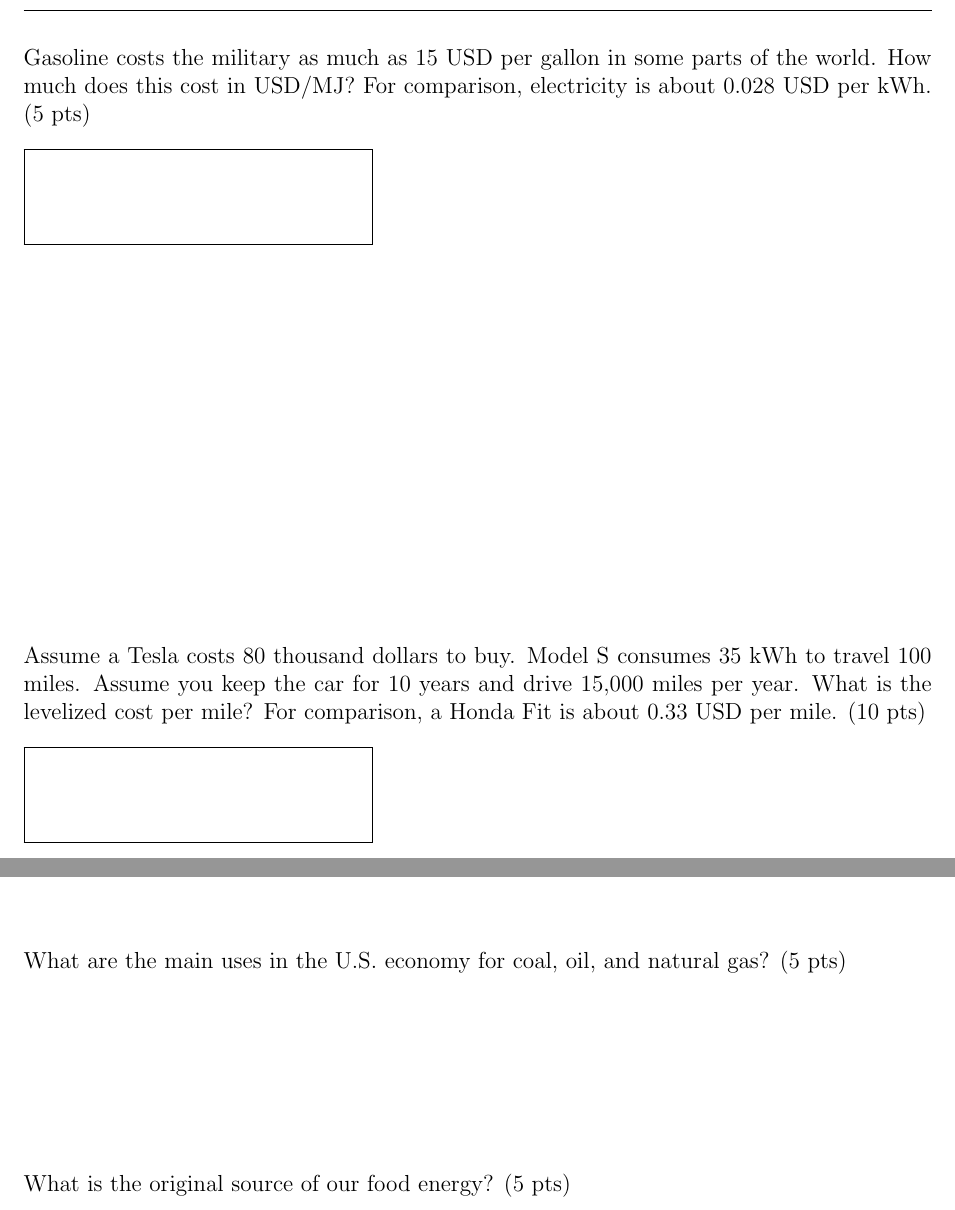
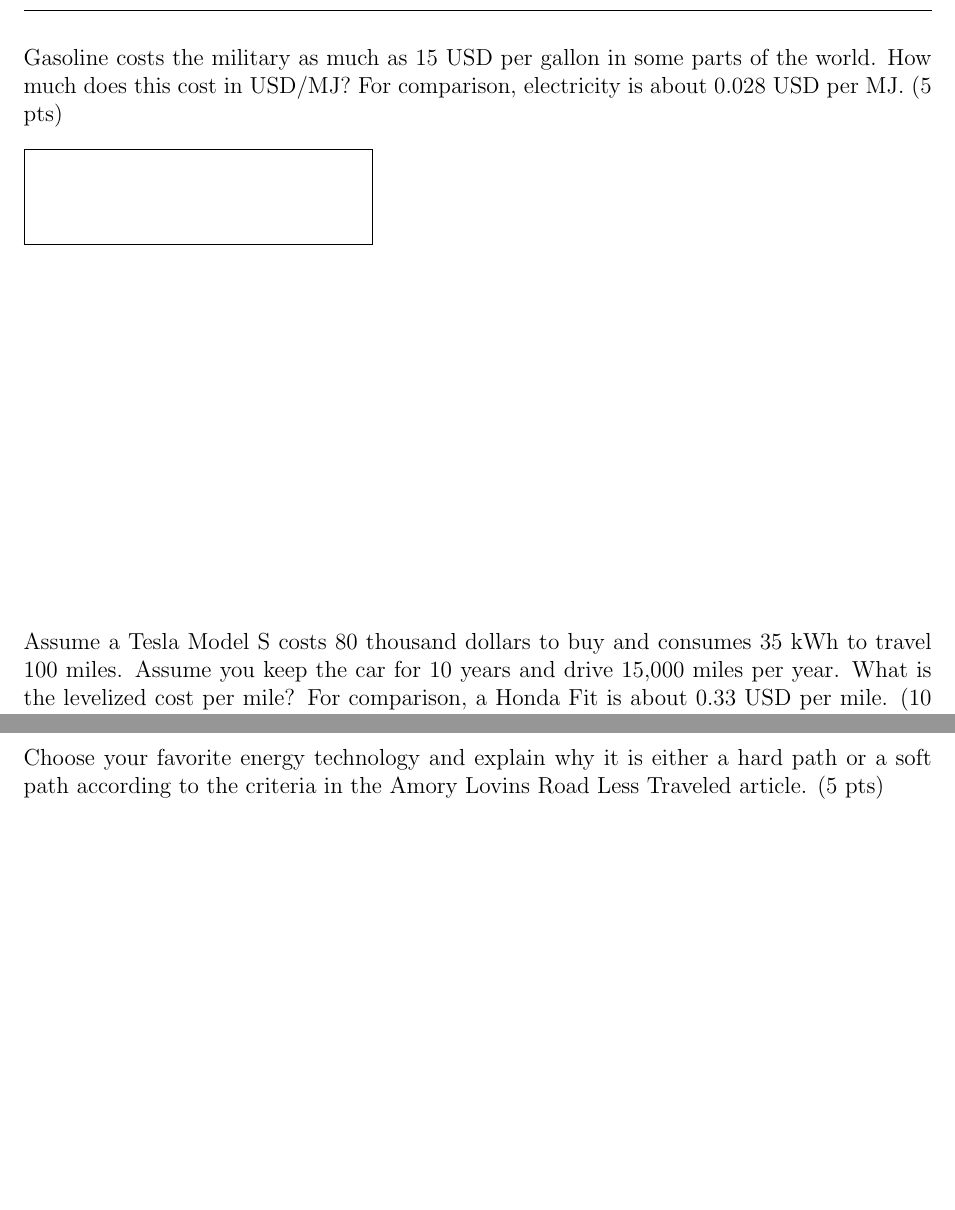
Before and after one commit to dsoto/ENSP_330, a LaTeX problem sheet (exams/midterm/330_midterm_2014.tex): two parts of pages 3 and 4 of 6 before the commit and two parts of pages 3 and 5 of 7 after it, joined at a grey line, cut so that both start at the same text, the shorter picture padded with empty space. Compiled offline with pdfLaTeX.

Commit message:
corrections to midterm

```diff
--- a/exams/midterm/330_midterm_2014.tex
+++ b/exams/midterm/330_midterm_2014.tex
@@ -154,17 +152,16 @@ Which is slightly less than 3 hours.
 
 Gasoline costs the military as much as 15 USD per gallon in some parts
 of the world.  How much does this cost in USD/MJ?  For comparison,
-electricity is about 0.028 USD per kWh. (5 pts)
+electricity is about 0.028 USD per MJ. (5 pts)
 
 \framebox[2.5in]{\rule{0cm}{1.5cm}}\\
 
 \vfill
 
-Assume a Tesla costs 80 thousand dollars to buy.  Model
-S consumes 35 kWh to travel 100 miles.  Assume you keep the car for 10
-years and drive 15,000 miles per year.  What is
-the levelized cost per mile? For comparison, a Honda Fit is about 0.33
-USD per mile.  (10 pts)
+Assume a Tesla Model S costs 80 thousand dollars to buy and consumes 35
+kWh to travel 100 miles.  Assume you keep the car for 10 years and drive
+15,000 miles per year.  What is the levelized cost per mile? For
+comparison, a Honda Fit is about 0.33 USD per mile.  (10 pts)
 
 \framebox[2.5in]{\rule{0cm}{1.5cm}}\\
 
@@ -218,5 +217,7 @@ electricity, heating, and transportation.}
 %\vspace{1 in}
 \vfill
 
-What is the original source of our food energy? (5 pts)
+Choose your favorite energy technology and explain why it is either a hard
+path or a soft path according to the criteria in the Amory Lovins Road
+Less Traveled article. (5 pts)
 
```
Also changed, not shown: exams/midterm/330_midterm_2014.tex (28 more changed lines).
